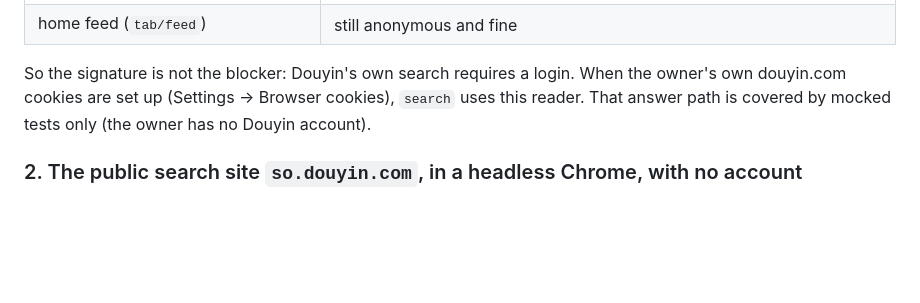
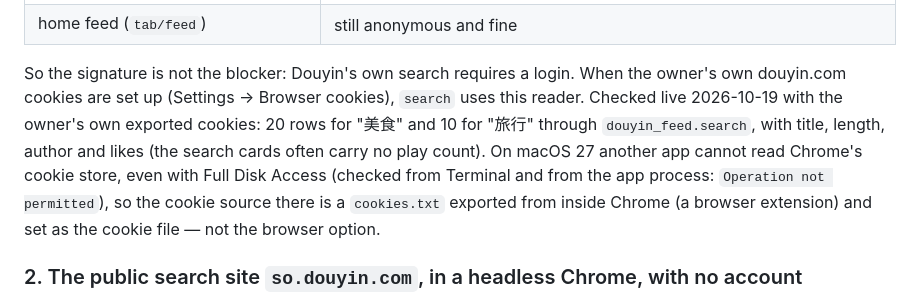
Before and after one commit to flowitup/motio, a Markdown page: docs/DOUYIN_F2.md, the part around the change. Rendered like a GitHub page; blank space fills up the shorter version.

```diff
--- a/docs/DOUYIN_F2.md
+++ b/docs/DOUYIN_F2.md
@@ -152,8 +152,11 @@ What Douyin answered from this Mac (fresh `ttwid`, real `msToken`, browser-like
 | home feed (`tab/feed`) | still anonymous and fine |
 
 So the signature is not the blocker: Douyin's own search requires a login. When the owner's own douyin.com cookies are
-set up (Settings → Browser cookies), `search` uses this reader. That answer path is covered by mocked tests only (the
-owner has no Douyin account).
+set up (Settings → Browser cookies), `search` uses this reader. Checked live 2026-10-19 with the owner's own exported
+cookies: 20 rows for "美食" and 10 for "旅行" through `douyin_feed.search`, with title, length, author and likes (the
+search cards often carry no play count). On macOS 27 another app cannot read Chrome's cookie store, even with Full Disk
+Access (checked from Terminal and from the app process: `Operation not permitted`), so the cookie source there is a
+`cookies.txt` exported from inside Chrome (a browser extension) and set as the cookie file — not the browser option.
 
 ### 2. The public search site `so.douyin.com`, in a headless Chrome, with no account
 
```
Also changed, not shown: CLAUDE.md (+3 -2 lines), docs/CN_PLATFORMS.md (+7 -5 lines).
